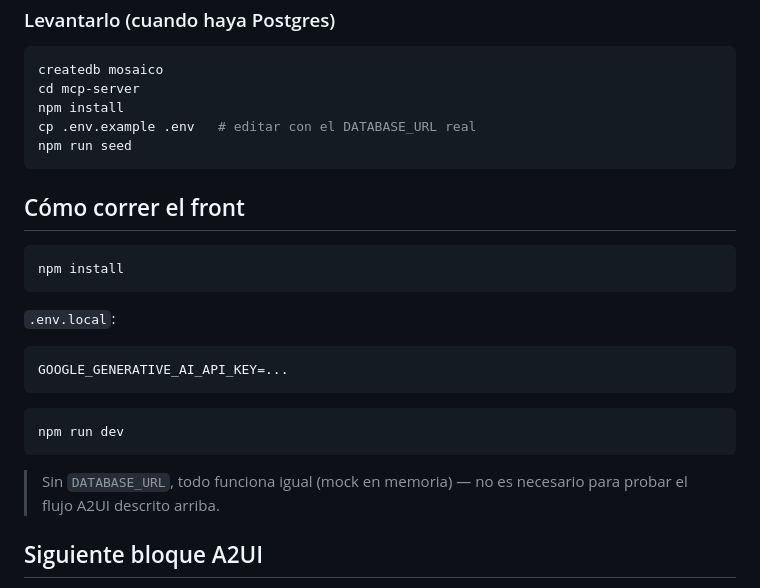
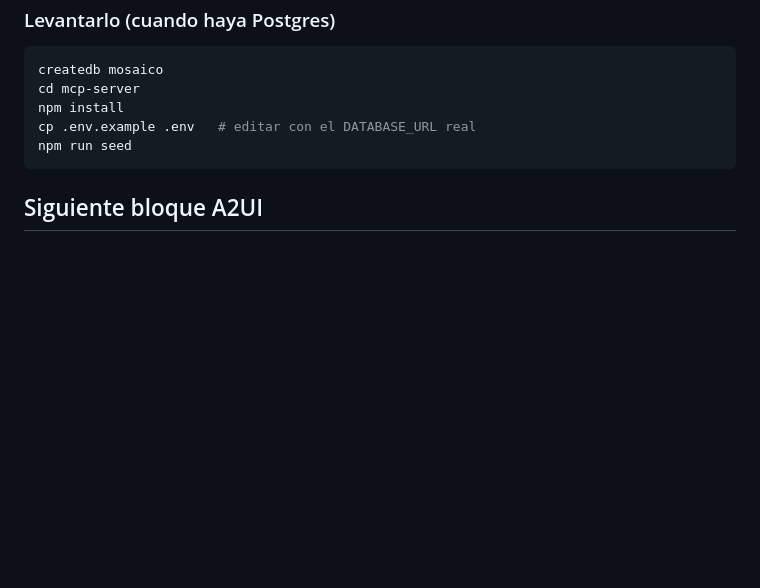
Before and after one commit to RicardoMoVg/Reto_Banorte2026, a Markdown page: README.md, the part around one of its changes. GitHub-like rendering; blank space fills up the shorter version.

````diff
--- a/README.md
+++ b/README.md
@@ -120,24 +180,6 @@ cp .env.example .env   # editar con el DATABASE_URL real
 npm run seed
 ```
 
-## Cómo correr el front
-
-```bash
-npm install
-```
-
-`.env.local`:
-```
-GOOGLE_GENERATIVE_AI_API_KEY=...
-```
-
-```bash
-npm run dev
-```
-
-> Sin `DATABASE_URL`, todo funciona igual (mock en memoria) — no es
-> necesario para probar el flujo A2UI descrito arriba.
-
 ## Siguiente bloque A2UI
 
 1. Crear `components/generative/NuevoBloque.tsx` (props tipadas + Framer Motion).
````
Also changed, not shown: other parts of README.md (+60 -0 lines).
